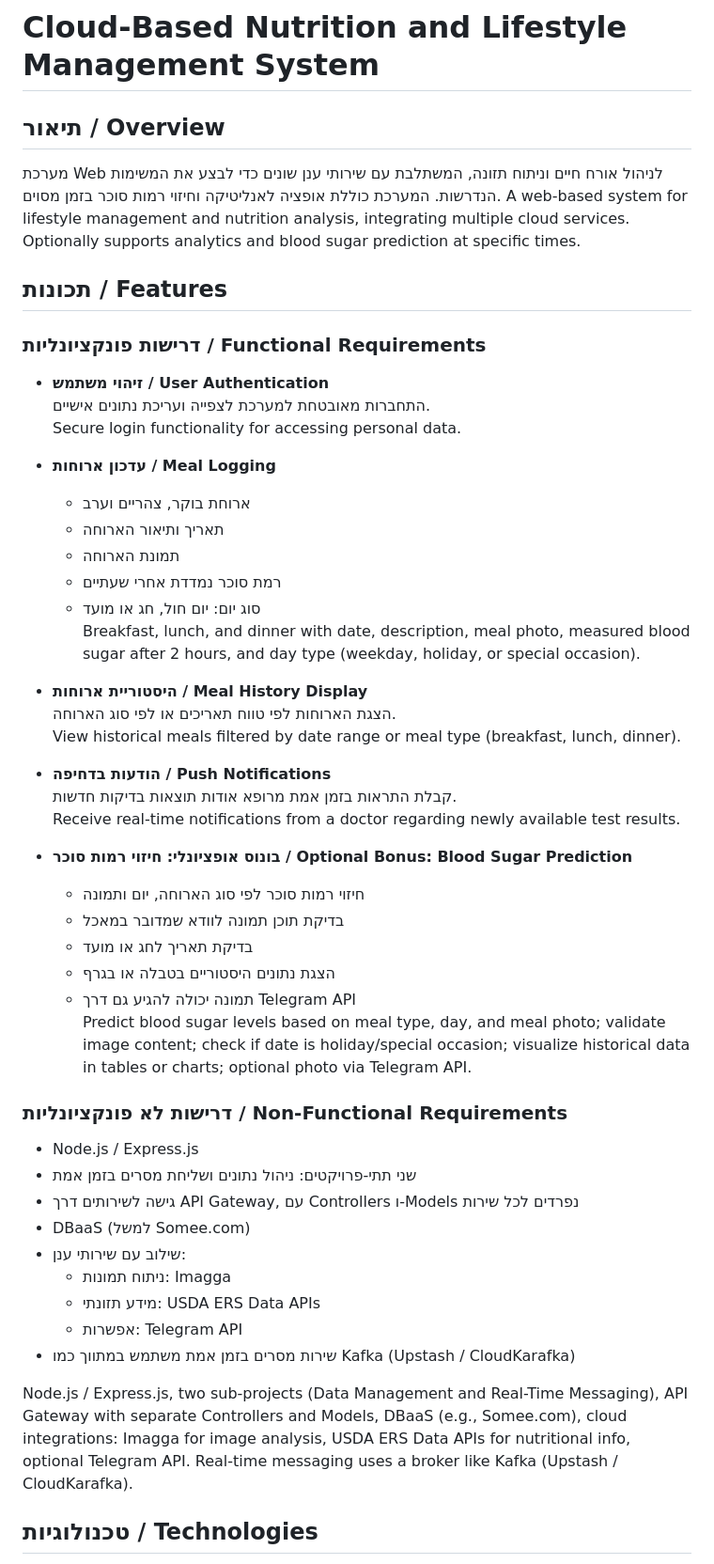
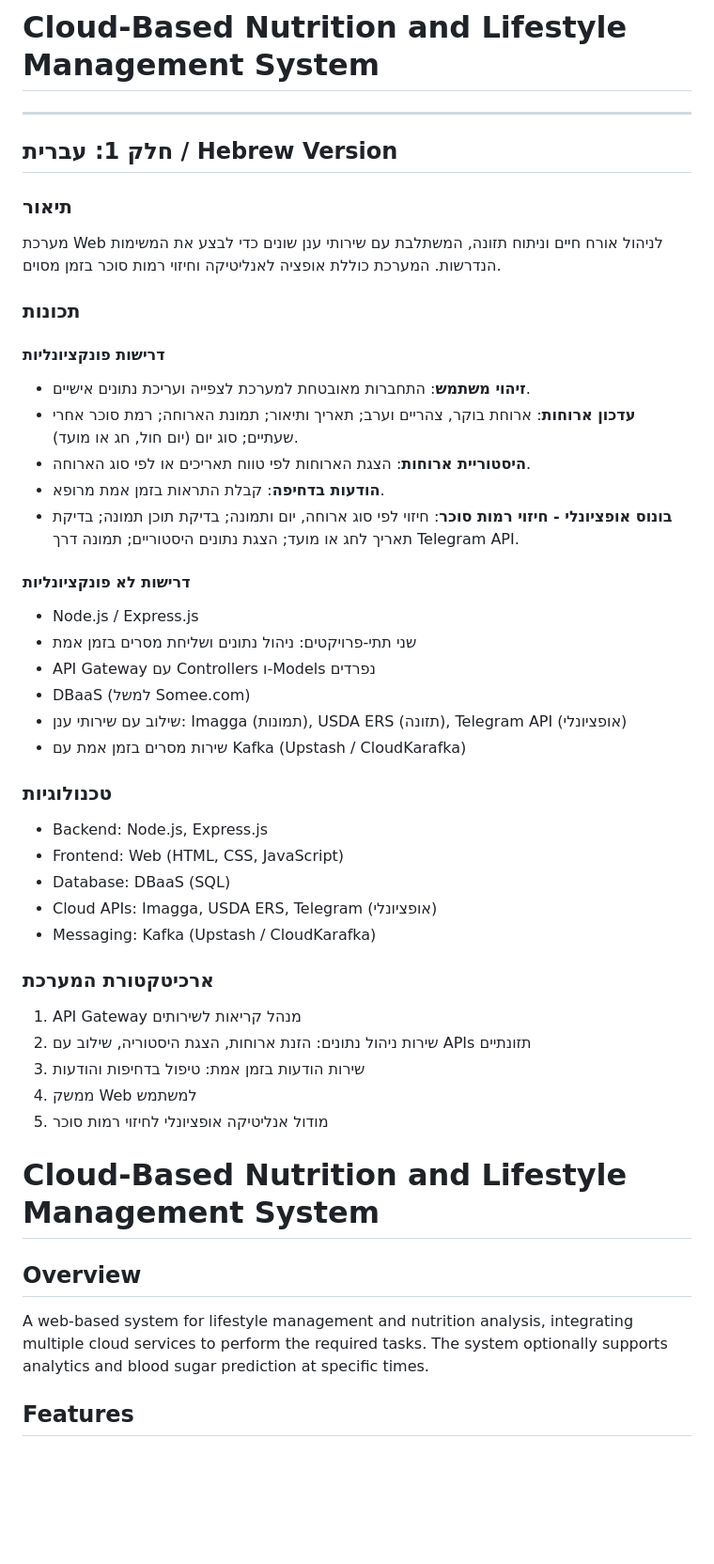
Before and after one commit to EfratAharoni/CloudComputing2024, a Markdown page: README.md, the part around one of its changes. Shown at 94% size. Rendered like a GitHub page; blank space fills up the shorter version.

```diff
--- a/README.md
+++ b/README.md
@@ -1,52 +1,49 @@
 # מערכת ניהול אורח חיים ותזונה מבוססת ענן
 # Cloud-Based Nutrition and Lifestyle Management System
 
-## תיאור / Overview
+---
+
+## חלק 1: עברית / Hebrew Version
+
+### תיאור
 מערכת Web לניהול אורח חיים וניתוח תזונה, המשתלבת עם שירותי ענן שונים כדי לבצע את המשימות הנדרשות. המערכת כוללת אופציה לאנליטיקה וחיזוי רמות סוכר בזמן מסוים.
-A web-based system for lifestyle management and nutrition analysis, integrating multiple cloud services. Optionally supports analytics and blood sugar prediction at specific times.
 
-## תכונות / Features
+### תכונות
 
-### דרישות פונקציונליות / Functional Requirements
-- **זיהוי משתמש / User Authentication**
-  התחברות מאובטחת למערכת לצפייה ועריכת נתונים אישיים.
-  Secure login functionality for accessing personal data.
+#### דרישות פונקציונליות
+- **זיהוי משתמש**: התחברות מאובטחת למערכת לצפייה ועריכת נתונים אישיים.
+- **עדכון ארוחות**: ארוחת בוקר, צהריים וערב; תאריך ותיאור; תמונת הארוחה; רמת סוכר אחרי שעתיים; סוג יום (יום חול, חג או מועד).
+- **היסטוריית ארוחות**: הצגת הארוחות לפי טווח תאריכים או לפי סוג הארוחה.
+- **הודעות בדחיפה**: קבלת התראות בזמן אמת מרופא.
+- **בונוס אופציונלי - חיזוי רמות סוכר**: חיזוי לפי סוג ארוחה, יום ותמונה; בדיקת תוכן תמונה; בדיקת תאריך לחג או מועד; הצגת נתונים היסטוריים; תמונה דרך Telegram API.
 
-- **עדכון ארוחות / Meal Logging**
-  - ארוחת בוקר, צהריים וערב
-  - תאריך ותיאור הארוחה
-  - תמונת הארוחה
-  - רמת סוכר נמדדת אחרי שעתיים
-  - סוג יום: יום חול, חג או מועד
-  Breakfast, lunch, and dinner with date, description, meal photo, measured blood sugar after 2 hours, and day type (weekday, holiday, or special occasion).
-
-- **היסטוריית ארוחות / Meal History Display**
-  הצגת הארוחות לפי טווח תאריכים או לפי סוג הארוחה.
-  View historical meals filtered by date range or meal type (breakfast, lunch, dinner).
-
-- **הודעות בדחיפה / Push Notifications**
-  קבלת התראות בזמן אמת מרופא אודות תוצאות בדיקות חדשות.
-  Receive real-time notifications from a doctor regarding newly available test results.
-
-- **בונוס אופציונלי: חיזוי רמות סוכר / Optional Bonus: Blood Sugar Prediction**
-  - חיזוי רמות סוכר לפי סוג הארוחה, יום ותמונה
-  - בדיקת תוכן תמונה לוודא שמדובר במאכל
-  - בדיקת תאריך לחג או מועד
-  - הצגת נתונים היסטוריים בטבלה או בגרף
-  - תמונה יכולה להגיע גם דרך Telegram API
-  Predict blood sugar levels based on meal type, day, and meal photo; validate image content; check if date is holiday/special occasion; visualize historical data in tables or charts; optional photo via Telegram API.
-
-### דרישות לא פונקציונליות / Non-Functional Requirements
+#### דרישות לא פונקציונליות
 - Node.js / Express.js
 - שני תתי-פרויקטים: ניהול נתונים ושליחת מסרים בזמן אמת
-- גישה לשירותים דרך API Gateway, עם Controllers ו-Models נפרדים לכל שירות
+- API Gateway עם Controllers ו-Models נפרדים
 - DBaaS (למשל Somee.com)
-- שילוב עם שירותי ענן:
-  - ניתוח תמונות: Imagga
-  - מידע תזונתי: USDA ERS Data APIs
-  - אפשרות: Telegram API
-- שירות מסרים בזמן אמת משתמש במתווך כמו Kafka (Upstash / CloudKarafka)
+- שילוב עם שירותי ענן: Imagga (תמונות), USDA ERS (תזונה), Telegram API (אופציונלי)
+- שירות מסרים בזמן אמת עם Kafka (Upstash / CloudKarafka)
 
-Node.js / Express.js, two sub-projects (Data Management and Real-Time Messaging), API Gateway with separate Controllers and Models, DBaaS (e.g., Somee.com), cloud integrations: Imagga for image analysis, USDA ERS Data APIs for nutritional info, optional Telegram API. Real-time messaging uses a broker like Kafka (Upstash / CloudKarafka).
+### טכנולוגיות
+- Backend: Node.js, Express.js
+- Frontend: Web (HTML, CSS, JavaScript)
+- Database: DBaaS (SQL)
+- Cloud APIs: Imagga, USDA ERS, Telegram (אופציונלי)
+- Messaging: Kafka (Upstash / CloudKarafka)
 
-## טכנולוגיות / Technologies
+### ארכיטקטורת המערכת
+1. API Gateway מנהל קריאות לשירותים
+2. שירות ניהול נתונים: הזנת ארוחות, הצגת היסטוריה, שילוב עם APIs תזונתיים
+3. שירות הודעות בזמן אמת: טיפול בדחיפות והודעות
+4. ממשק Web למשתמש
+5. מודול אנליטיקה אופציונלי לחיזוי רמות סוכר
+
+
+# Cloud-Based Nutrition and Lifestyle Management System
+
+## Overview
+A web-based system for lifestyle management and nutrition analysis, integrating multiple cloud services to perform the required tasks. The system optionally supports analytics and blood sugar prediction at specific times.
+
+## Features
+
```
Also changed, not shown: other parts of README.md (+37 -16 lines).
